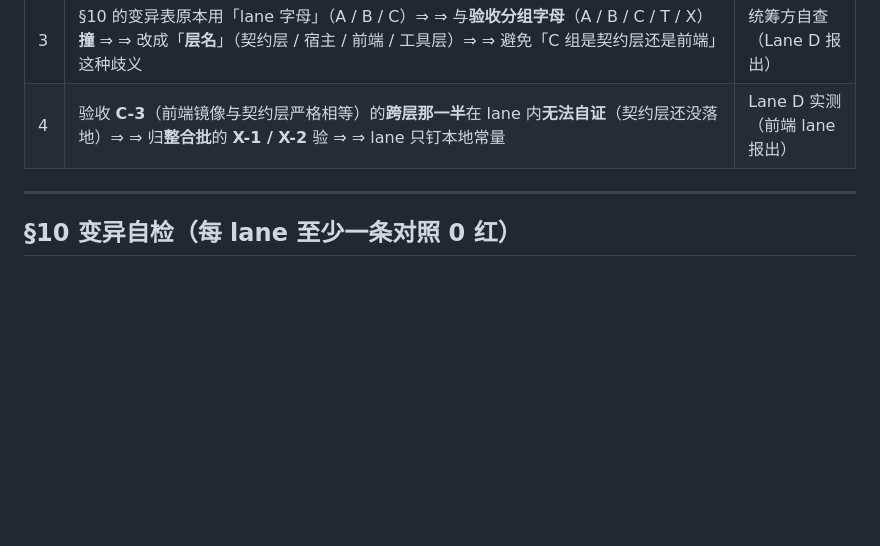
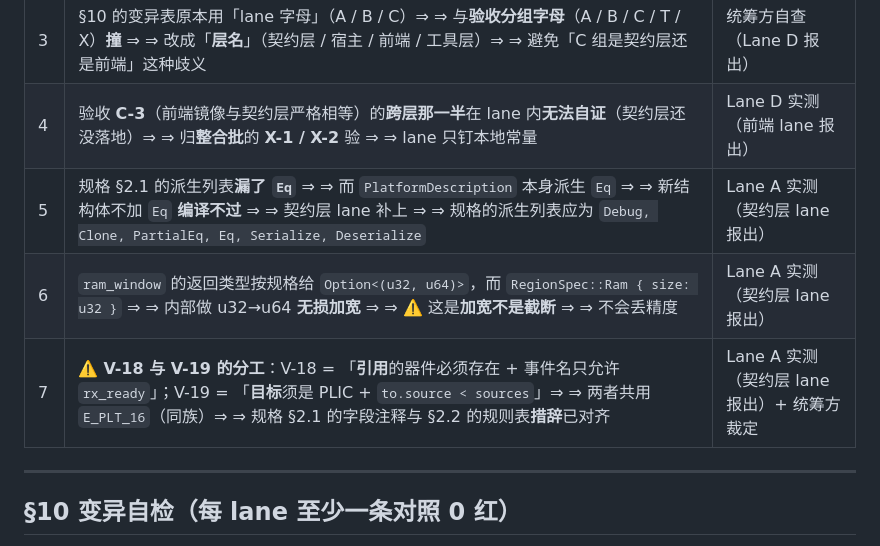
Before and after one commit to chenyuxiangg/riscv-sim, a Markdown page: docs/detailed-design/STAGE-19_V034_OneConstraintOneLanding_Convergence.md, the part around the change. GitHub-like rendering; blank space fills up the shorter version.

Commit message:
类型：Feature 说明：STAGE-19 规格的施工期订正第二批——把契约层 lane 实测报出的三处落进规格第 9 节：其一，规格第 2.1 节那三个连线结构体的派生列表漏了 Eq，而 PlatformDescription 本身派生 Eq 所以新结构体不加就编译不过，契约层 lane 已补上并在此记明；其二，ram_window 的返回类型按规格给 Option<(u32, u64)> 而 RegionSpec 的 Ram 变体里 size 是 u32，内部做的是 u32 到 u64 的无损加宽不是截断；其三，V-18 与 V-19 的分工写死为 V-18 管引用侧即被引用的器件必须存在且事件名只允许 rx_ready，V-19 管目标侧即目标须是 PLIC 且 source 必须小于 sources，两者共用同一个 E_PLT_16 场景码，规格第 2.1 节的字段注释与第 2.2 节的规则表措辞据此对齐。 测试用例：python3 tools/stage19_check.py docs/detailed-design/STAGE-19_V034_OneConstraintOneLanding_Convergence.md；python3 tools/doc_check.py --baseline tools/doc_check_baseline.txt 对该规格。 测试报告：stage19_check 七项失败 0；doc_check 对该文件失败 0 且新增 0。 遗留问题：内核宿主与参考侧内存窗口两条仍在本批后续 lane；本批尚未推送到远端，等用户明确指示。

```diff
--- a/docs/detailed-design/STAGE-19_V034_OneConstraintOneLanding_Convergence.md
+++ b/docs/detailed-design/STAGE-19_V034_OneConstraintOneLanding_Convergence.md
@@ -349,6 +349,9 @@ impl PlatformDescription {
 | 2 | 草稿里 `wiring.to.source` 用**数值**（按 §2.1 钉死的形状）⇒ ⇒ 与草稿其余数值用字符串的约定**不同** ⇒ ⇒ ⚠️ 但 `wiring` **无 UI** ⇒ ⇒ 保持数值（否则往返**不可能**逐字段相同）⇒ ⇒ 裁定 | Lane D 实测（前端 lane 报出） |
 | 3 | §10 的变异表原本用「lane 字母」（A / B / C）⇒ ⇒ 与**验收分组字母**（A / B / C / T / X）**撞** ⇒ ⇒ 改成「**层名**」（契约层 / 宿主 / 前端 / 工具层）⇒ ⇒ 避免「C 组是契约层还是前端」这种歧义 | 统筹方自查（Lane D 报出） |
 | 4 | 验收 **C-3**（前端镜像与契约层严格相等）的**跨层那一半**在 lane 内**无法自证**（契约层还没落地）⇒ ⇒ 归**整合批**的 **X-1 / X-2** 验 ⇒ ⇒ lane 只钉本地常量 | Lane D 实测（前端 lane 报出） |
+| 5 | 规格 §2.1 的派生列表**漏了 `Eq`** ⇒ ⇒ 而 `PlatformDescription` 本身派生 `Eq` ⇒ ⇒ 新结构体不加 `Eq` **编译不过** ⇒ ⇒ 契约层 lane 补上 ⇒ ⇒ 规格的派生列表应为 `Debug, Clone, PartialEq, Eq, Serialize, Deserialize` | Lane A 实测（契约层 lane 报出） |
+| 6 | `ram_window` 的返回类型按规格给 `Option<(u32, u64)>`，而 `RegionSpec::Ram { size: u32 }` ⇒ ⇒ 内部做 u32→u64 **无损加宽** ⇒ ⇒ ⚠️ 这是**加宽不是截断** ⇒ ⇒ 不会丢精度 | Lane A 实测（契约层 lane 报出） |
+| 7 | ⚠️ **V-18 与 V-19 的分工**：V-18 = 「**引用**的器件必须存在 + 事件名只允许 `rx_ready`」；V-19 = 「**目标**须是 PLIC + `to.source < sources`」⇒ ⇒ 两者共用 `E_PLT_16`（同族）⇒ ⇒ 规格 §2.1 的字段注释与 §2.2 的规则表**措辞**已对齐 | Lane A 实测（契约层 lane 报出）+ 统筹方裁定 |
 
 ---
 
```
